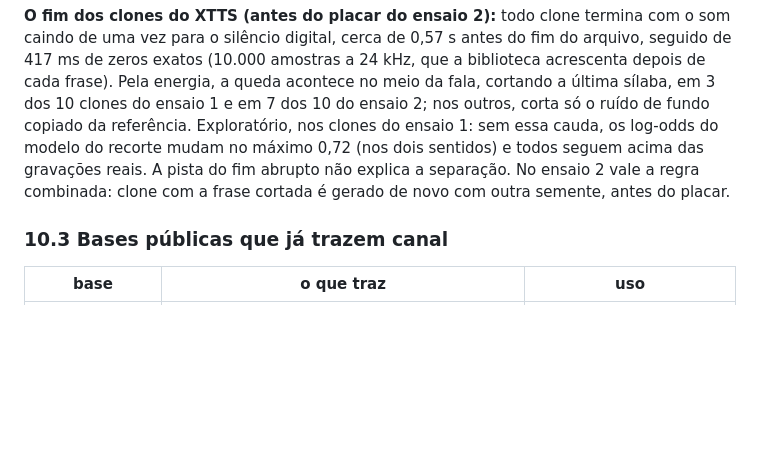
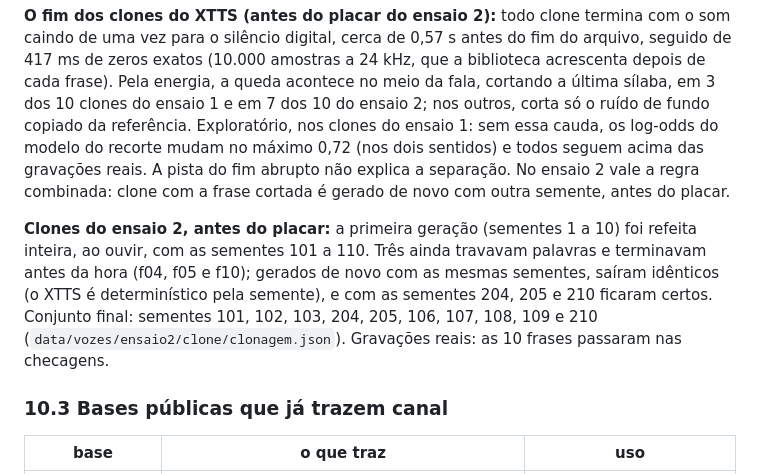
Before and after one commit to bert-0/DeepFakeAudioDetec, a Markdown page: ml/docs/RESUMO_TCC.md, the part around the change. Rendered like a GitHub page; blank space fills up the shorter version.

Commit message:
Registra as sementes finais dos clones do ensaio 2 antes do placar
Primeira geracao refeita inteira (101 a 110); f04, f05 e f10 refeitos com 204, 205 e 210 depois de sairem identicos com a mesma semente. As 10 gravacoes reais passaram nas checagens (RESUMO_TCC 10.2.13).

Co-Authored-By: Claude Opus 5.5 <noreply@anthropic.com>

```diff
--- a/ml/docs/RESUMO_TCC.md
+++ b/ml/docs/RESUMO_TCC.md
@@ -2133,6 +2133,14 @@ gravações reais. A pista do fim abrupto não explica a separação. No ensaio
 vale a regra combinada: clone com a frase cortada é gerado de novo com outra
 semente, antes do placar.
 
+**Clones do ensaio 2, antes do placar:** a primeira geração (sementes 1 a 10)
+foi refeita inteira, ao ouvir, com as sementes 101 a 110. Três ainda travavam
+palavras e terminavam antes da hora (f04, f05 e f10); gerados de novo com as
+mesmas sementes, saíram idênticos (o XTTS é determinístico pela semente), e com
+as sementes 204, 205 e 210 ficaram certos. Conjunto final: sementes 101, 102,
+103, 204, 205, 106, 107, 108, 109 e 210 (`data/vozes/ensaio2/clone/clonagem.json`).
+Gravações reais: as 10 frases passaram nas checagens.
+
 ### 10.3 Bases públicas que já trazem canal
 
 | base | o que traz | uso |
```
